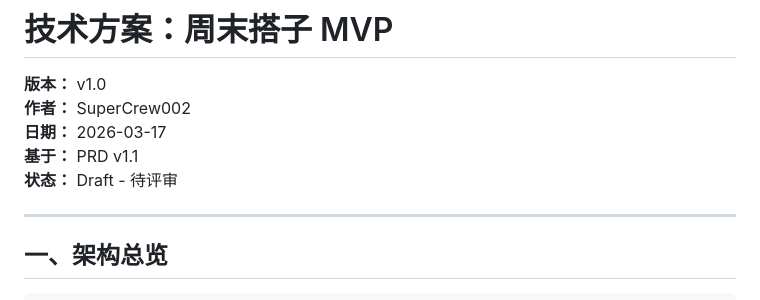
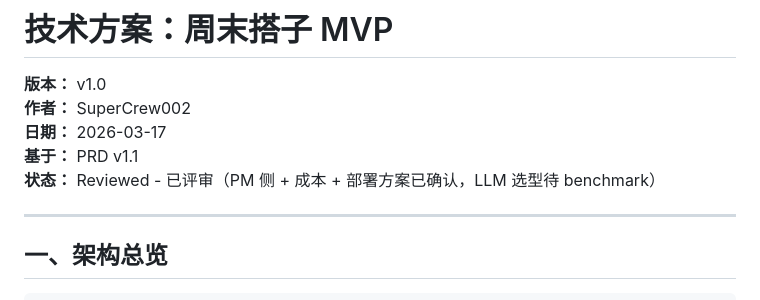
Before and after one commit to steins-z/project-wwtg, a Markdown page: docs/technical-design-v1.md, the part around the change. Rendered like a GitHub page.

Commit message:
docs: update technical design status to Reviewed

```diff
--- a/docs/technical-design-v1.md
+++ b/docs/technical-design-v1.md
@@ -4,7 +4,7 @@
 **作者：** SuperCrew002
 **日期：** 2026-03-17
 **基于：** PRD v1.1
-**状态：** Draft - 待评审
+**状态：** Reviewed - 已评审（PM 侧 + 成本 + 部署方案已确认，LLM 选型待 benchmark）
 
 ---
 
```
